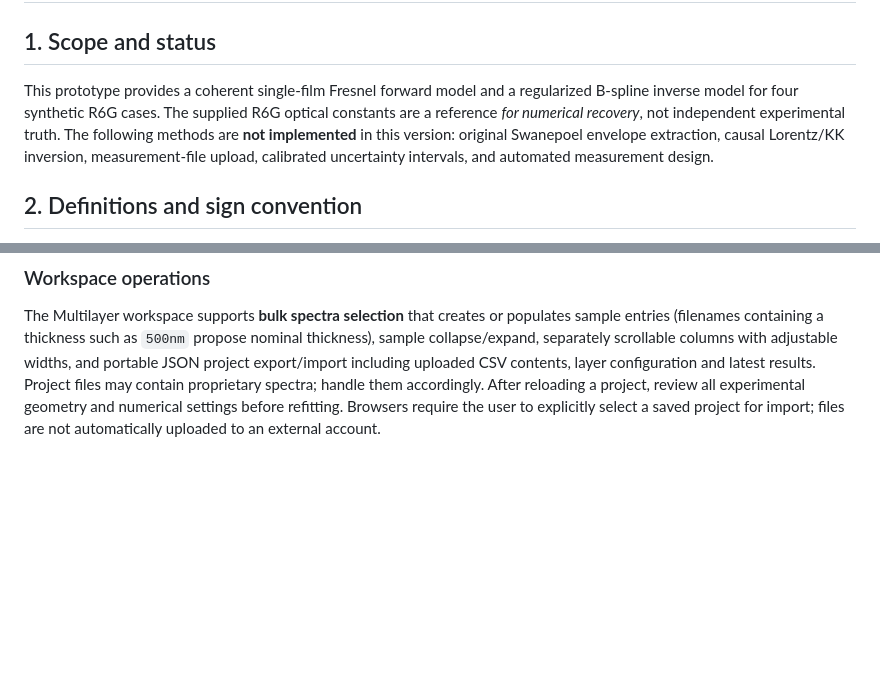
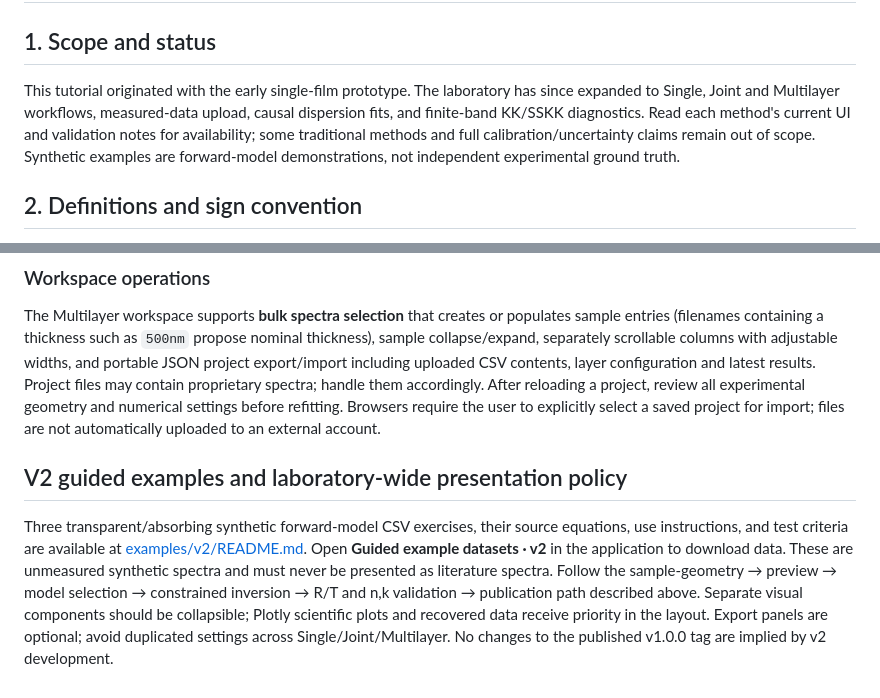
Before and after one commit to KofiOsae/optical-constants-lab, a Markdown page: TUTORIAL.md, 2 parts joined by grey strips. Rendered like a GitHub page; blank space fills up the shorter version.

Commit message:
Align tutorial scope with current models and link v2 guided forward-model exercises

```diff
--- a/TUTORIAL.md
+++ b/TUTORIAL.md
@@ -1,7 +1,7 @@
 # Optical Constants Laboratory — Theory and Guided Tests
 
 ## 1. Scope and status
-This prototype provides a coherent single-film Fresnel forward model and a regularized B-spline inverse model for four synthetic R6G cases. The supplied R6G optical constants are a reference *for numerical recovery*, not independent experimental truth. The following methods are **not implemented** in this version: original Swanepoel envelope extraction, causal Lorentz/KK inversion, measurement-file upload, calibrated uncertainty intervals, and automated measurement design.
+This tutorial originated with the early single-film prototype. The laboratory has since expanded to Single, Joint and Multilayer workflows, measured-data upload, causal dispersion fits, and finite-band KK/SSKK diagnostics. Read each method's current UI and validation notes for availability; some traditional methods and full calibration/uncertainty claims remain out of scope. Synthetic examples are forward-model demonstrations, not independent experimental ground truth.
 
 ## 2. Definitions and sign convention
 Use the time convention exp(-i omega t) and complex index N=n+ik with k>=0 for passive materials. The absorption coefficient is alpha=4 pi k/lambda. Single-pass intensity attenuation is exp(-alpha d), which is not the full thin-film transmittance because it neglects interfaces and interference.
@@ -238,3 +238,8 @@ Upload 500 nm and 1000 nm reflectance/transmittance spectra; use the exact incid
 ### Workspace operations
 
 The Multilayer workspace supports **bulk spectra selection** that creates or populates sample entries (filenames containing a thickness such as `500nm` propose nominal thickness), sample collapse/expand, separately scrollable columns with adjustable widths, and portable JSON project export/import including uploaded CSV contents, layer configuration and latest results. Project files may contain proprietary spectra; handle them accordingly. After reloading a project, review all experimental geometry and numerical settings before refitting. Browsers require the user to explicitly select a saved project for import; files are not automatically uploaded to an external account.
+
+
+## V2 guided examples and laboratory-wide presentation policy
+
+Three transparent/absorbing synthetic forward-model CSV exercises, their source equations, use instructions, and test criteria are available at [examples/v2/README.md](examples/v2/README.md). Open **Guided example datasets · v2** in the application to download data. These are unmeasured synthetic spectra and must never be presented as literature spectra. Follow the sample-geometry → preview → model selection → constrained inversion → R/T and n,k validation → publication path described above. Separate visual components should be collapsible; Plotly scientific plots and recovered data receive priority in the layout. Export panels are optional; avoid duplicated settings across Single/Joint/Multilayer. No changes to the published v1.0.0 tag are implied by v2 development.
```
